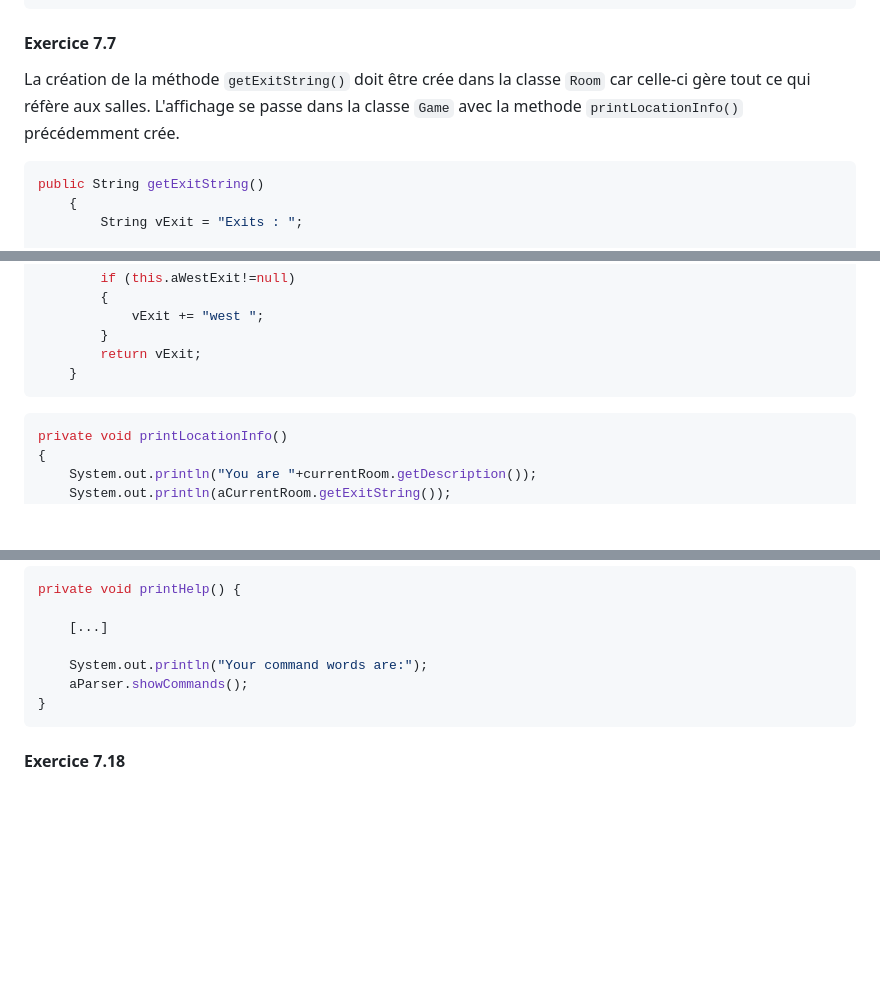
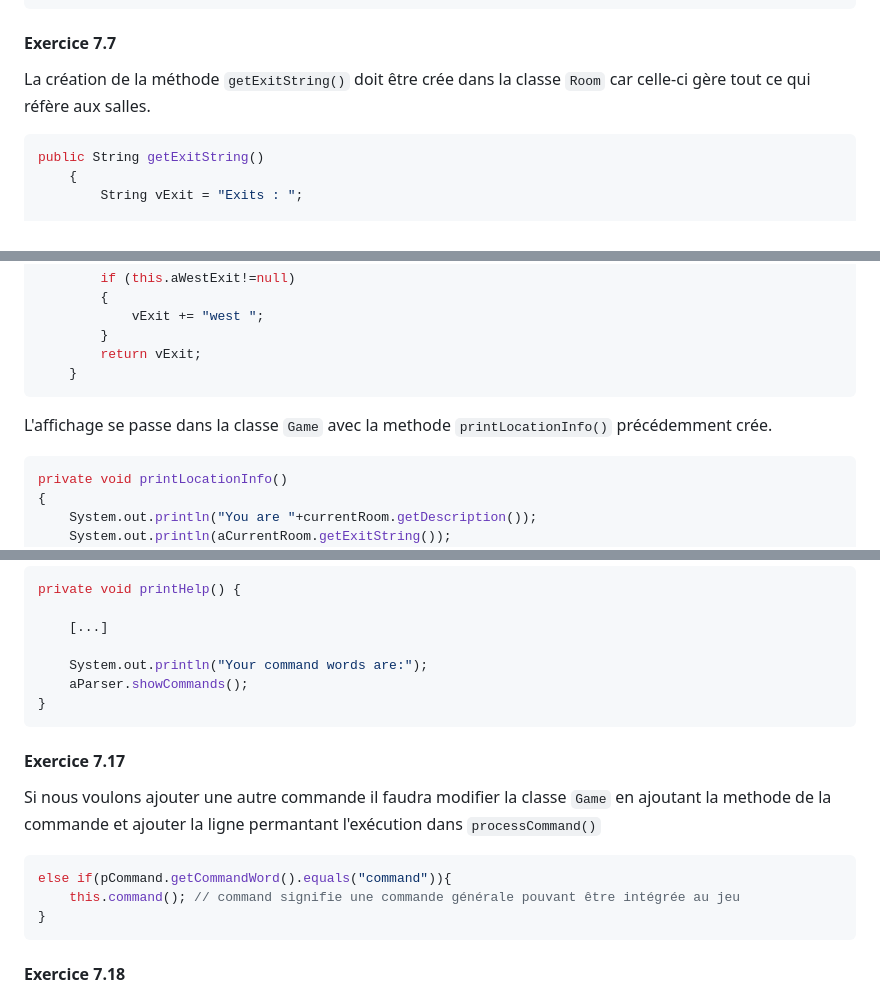
Before and after one commit to Zykhi/Zuul, a Markdown page: rapport.md, 3 parts joined by grey strips. GitHub-like rendering; blank space fills up the shorter version.

````diff
--- a/rapport.md
+++ b/rapport.md
@@ -260,7 +260,7 @@ public class Game
 
 #### Exercice 7.7
 
-La création de la méthode `getExitString()` doit être crée dans la classe `Room` car celle-ci gère tout ce qui réfère aux salles. L'affichage se passe dans la classe `Game` avec la methode `printLocationInfo()` précédemment crée.
+La création de la méthode `getExitString()` doit être crée dans la classe `Room` car celle-ci gère tout ce qui réfère aux salles.
 
 ```java
 public String getExitString()
@@ -289,6 +289,8 @@ public String getExitString()
         return vExit;
     }
 ```
+
+L'affichage se passe dans la classe `Game` avec la methode `printLocationInfo()` précédemment crée.
 
 ```java
 private void printLocationInfo()
@@ -510,6 +524,16 @@ private void printHelp() {
 }
 ```
 
+#### Exercice 7.17
+
+Si nous voulons ajouter une autre commande il faudra modifier la classe `Game` en ajoutant la methode de la commande et ajouter la ligne permantant l'exécution dans `processCommand()`
+
+```java
+else if(pCommand.getCommandWord().equals("command")){
+    this.command(); // command signifie une commande générale pouvant être intégrée au jeu
+}
+```
+
 #### Exercice 7.18
 
 Dans la classe `CommandWords` la méthode `showAll()` devient la fonction `getCommandList()` et subit les modifications ci-dessous
````
Also changed, not shown: other parts of rapport.md (+25 -0 lines), DiagrammeObjet.png (added).
